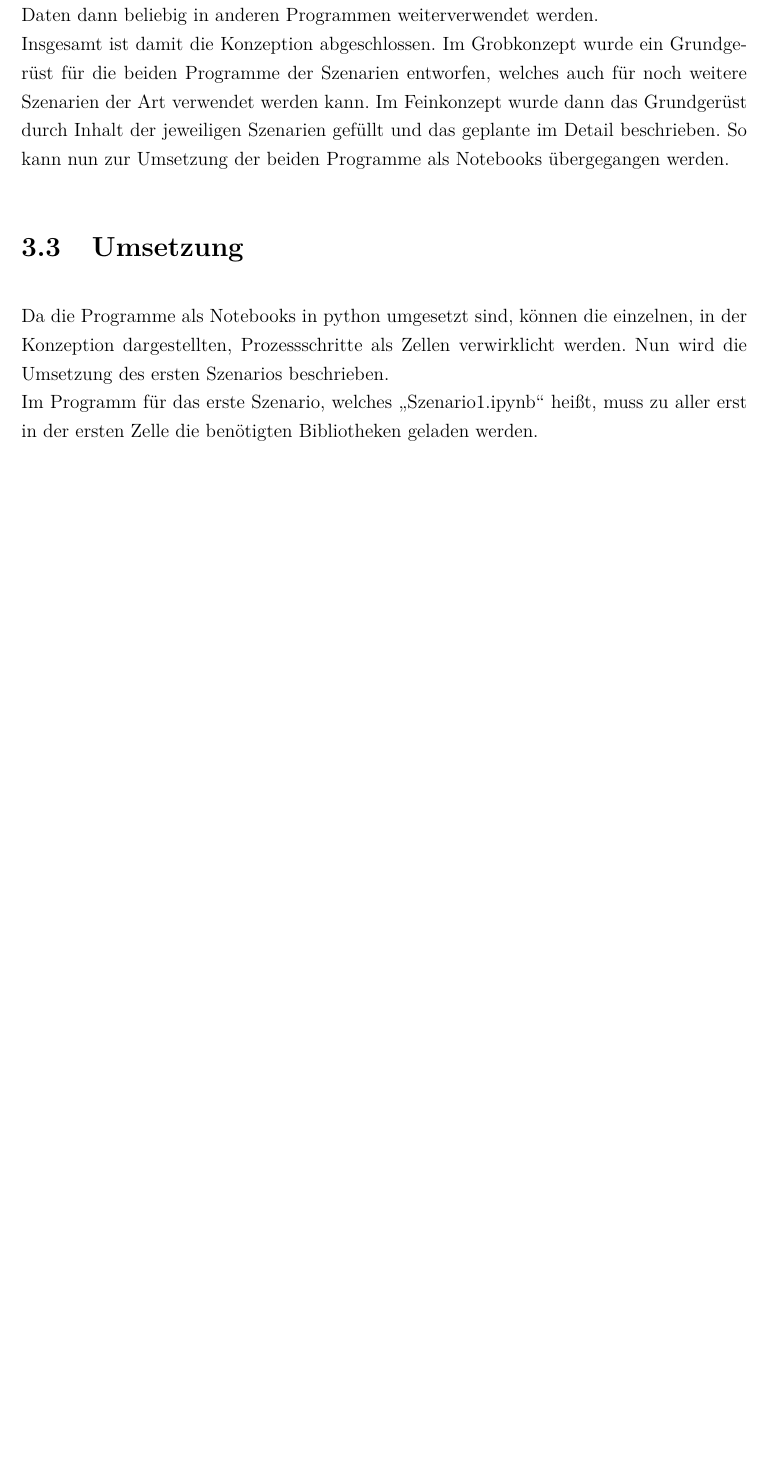
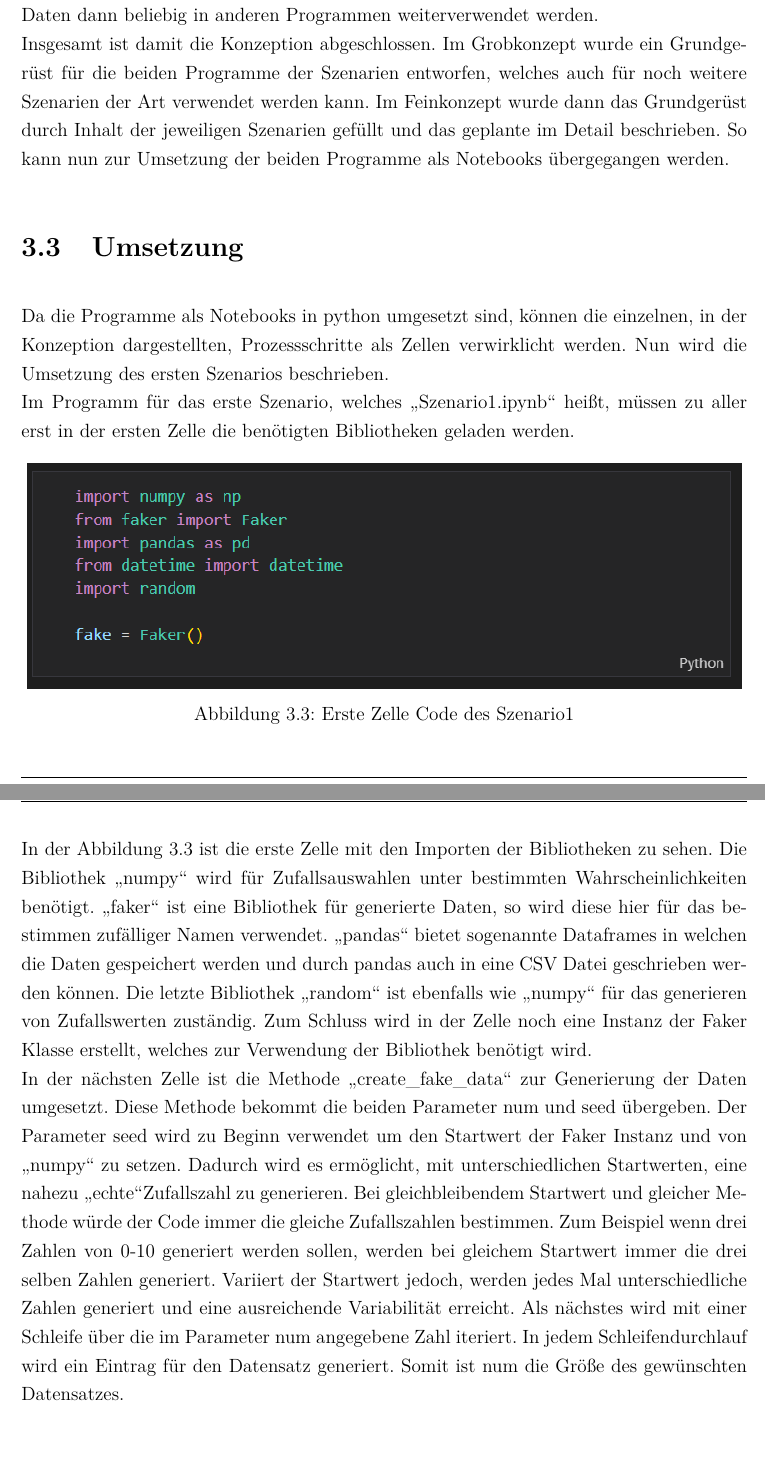
Before and after one commit to Zooaal/Datengenerator-fuer-Daten-mit-Bias, a LaTeX document (Dokumentation/Studienarbeit.tex, which reads Dokumentation/content/03kapitel.tex): part of page 19 of 21 before the commit and two parts of pages 19 and 20 of 22 after it, the two joined at a grey line, cut so that both start at the same text, the shorter picture padded with empty space. Compiled offline with pdfLaTeX.

Commit message:
Umsetzung Beginn

```diff
--- a/Dokumentation/content/03kapitel.tex
+++ b/Dokumentation/content/03kapitel.tex
@@ -83,6 +83,14 @@ Insgesamt ist damit die Konzeption abgeschlossen. Im Grobkonzept wurde ein Grund
 \section{Umsetzung}
 \label{umsetzung}
 Da die Programme als Notebooks in python umgesetzt sind, können die einzelnen, in der Konzeption dargestellten, Prozessschritte als Zellen verwirklicht werden. Nun wird die Umsetzung des ersten Szenarios beschrieben.\\
-Im Programm für das erste Szenario, welches \glqq{}Szenario1.ipynb\grqq{} heißt, muss zu aller erst in der ersten Zelle die benötigten Bibliotheken geladen werden.
+Im Programm für das erste Szenario, welches \glqq{}Szenario1.ipynb\grqq{} heißt, müssen zu aller erst in der ersten Zelle die benötigten Bibliotheken geladen werden.
+\begin{figure}[h]
+    \centering
+    \includegraphics{Diagramme/Sz1_Cell1.PNG}
+    \caption{Erste Zelle Code des Szenario1}
+    \label{fig:Zelle1S1}
+\end{figure}\\
+In der Abbildung \ref{fig:Zelle1S1} ist die erste Zelle mit den Importen der Bibliotheken zu sehen. Die Bibliothek \glqq{}numpy\grqq{} wird für Zufallsauswahlen unter bestimmten Wahrscheinlichkeiten benötigt. \glqq{}faker\grqq{} ist eine Bibliothek für generierte Daten, so wird diese hier für das bestimmen zufälliger Namen verwendet. \glqq{}pandas\grqq{} bietet sogenannte Dataframes in welchen die Daten gespeichert werden und durch pandas auch in eine CSV Datei geschrieben werden können. Die letzte Bibliothek \glqq{}random\grqq{} ist ebenfalls wie \glqq{}numpy\grqq{} für das generieren von Zufallswerten zuständig. Zum Schluss wird in der Zelle noch eine Instanz der Faker Klasse erstellt, welches zur Verwendung der Bibliothek benötigt wird.\\
+In der nächsten Zelle ist die Methode \glqq{}create\_fake\_data\grqq{} zur Generierung der Daten umgesetzt. Diese Methode bekommt die beiden Parameter num und seed übergeben. Der Parameter seed wird zu Beginn verwendet um den Startwert der Faker Instanz und von \glqq{}numpy\grqq{} zu setzen. Dadurch wird es ermöglicht, mit unterschiedlichen Startwerten, eine nahezu \glqq{}echte\grqq{}Zufallszahl zu generieren. Bei gleichbleibendem Startwert und gleicher Methode würde der Code immer die gleiche Zufallszahlen bestimmen. Zum Beispiel wenn drei Zahlen von 0-10 generiert werden sollen, werden bei gleichem Startwert immer die drei selben Zahlen generiert. Variiert der Startwert jedoch, werden jedes Mal unterschiedliche Zahlen generiert und eine ausreichende Variabilität erreicht. Als nächstes wird mit einer Schleife über die im Parameter num angegebene Zahl iteriert. In jedem Schleifendurchlauf wird ein Eintrag für den Datensatz generiert. Somit ist num die Größe des gewünschten Datensatzes.
 \newpage
 \end{onehalfspace}
```
Also changed, not shown: Datengenerator/Quellen/Männer_Frauen_im_Strafvollzug_2012.pdf (added), Datengenerator/Quellen/Männer_Frauen_nach_Rasse_in_der_USA_im_Gefähngnis_aus_2017.pdf (added), Dokumentation/Diagramme/Sz1_Cell1.PNG (added), Dokumentation/Studienarbeit.pdf, 8 other files.
